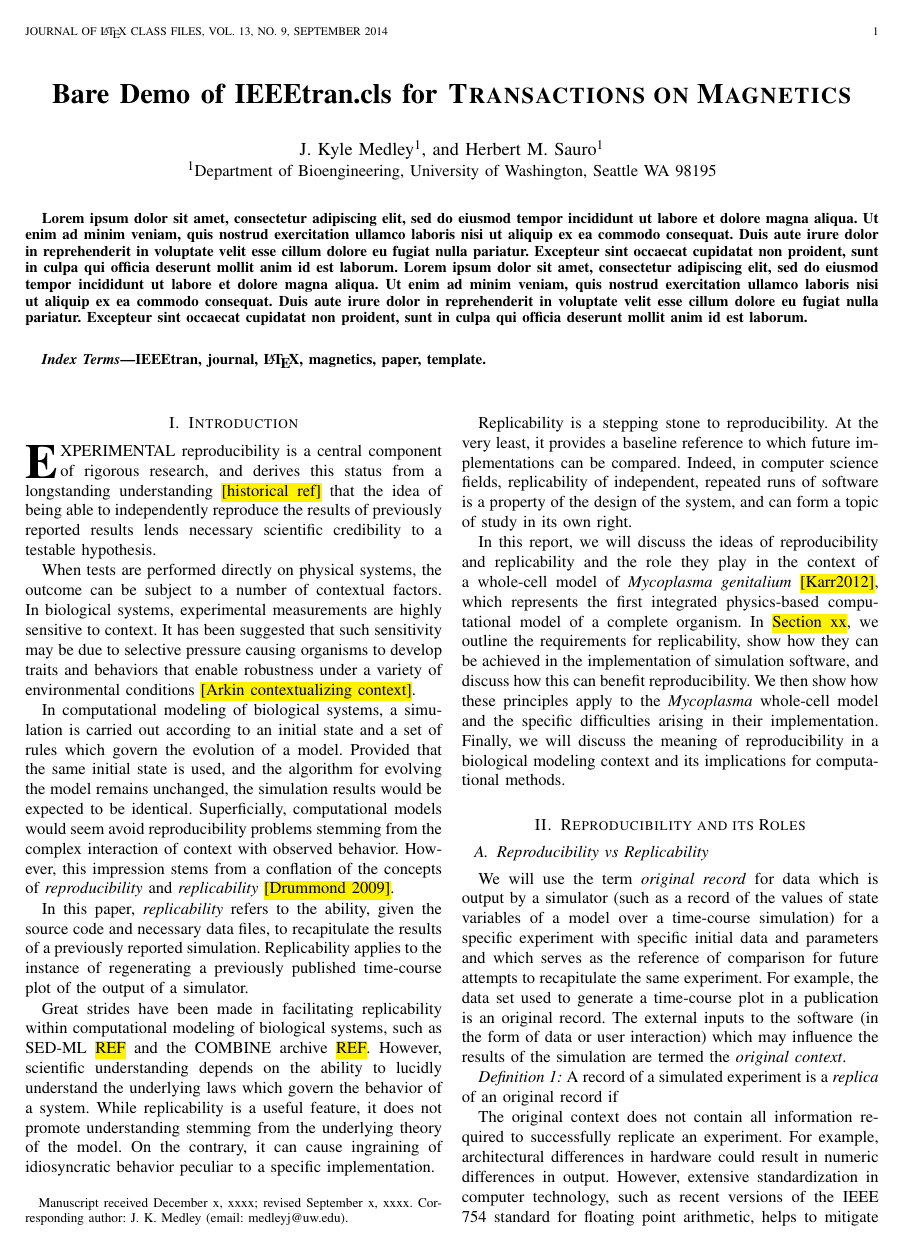
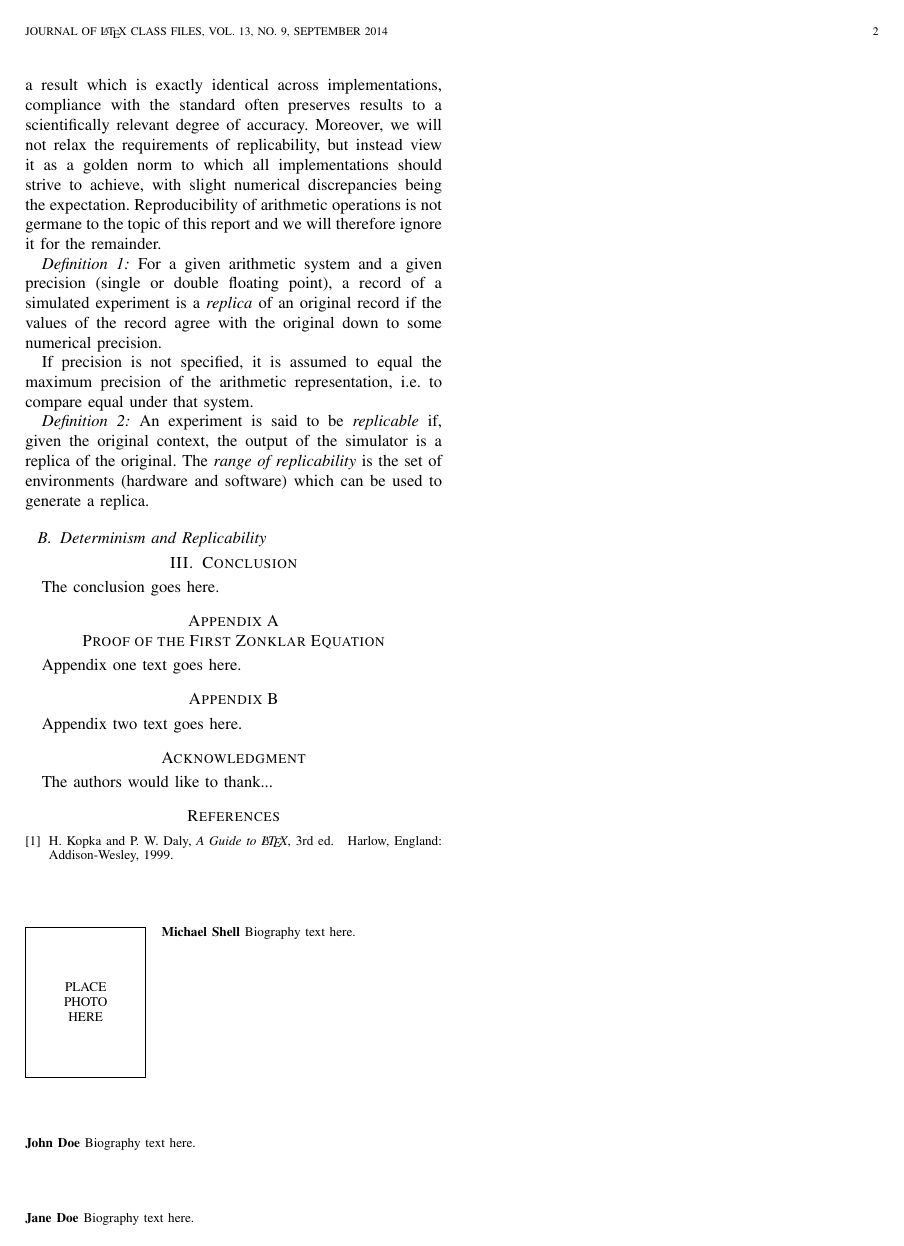
Before and after one commit to 0u812/ieee-reproducibility-paper, a LaTeX paper (model_reproducibility.tex): page 1 of 2 before the commit and page 2 of 2 after it. Compiled offline with pdfLaTeX.

Commit message:
add replicability def

```diff
--- a/model_reproducibility.tex
+++ b/model_reproducibility.tex
@@ -544,10 +544,6 @@ is an original record.
 The external inputs to the software (in the form of data or user interaction)
 which may influence the results of the simulation are termed the \textit{original context}.
 
-\begin{definition}
-A record of a simulated experiment is a \textit{replica} of an original record if
-\end{definition}
-
 The original context does not contain all information required to successfully replicate
 an experiment. For example, architectural differences in hardware could result in numeric
 differences in output. However, extensive standardization in computer technology, such as recent versions
@@ -560,6 +556,22 @@ golden norm to which all implementations should strive to achieve, with slight
 numerical discrepancies being the expectation.
 Reproducibility of arithmetic operations is not germane to the topic of this report and
 we will therefore ignore it for the remainder.
+
+\begin{definition}
+For a given arithmetic system and a given precision (single or double floating point),
+a record of a simulated experiment is a \textit{replica} of an original record if
+the values of the record agree with the original down to some numerical precision.
+\end{definition}
+
+If precision is not specified, it is assumed to equal the maximum precision
+of the arithmetic representation, i.e. to compare equal under that system.
+
+\begin{definition}
+An experiment is said to be \textit{replicable} if, given the original context,
+the output of the simulator is a replica of the original.
+The \textit{range of replicability} is the set of environments (hardware and software)
+which can be used to generate a replica.
+\end{definition}
 
 \subsection{Determinism and Replicability}
 
```
